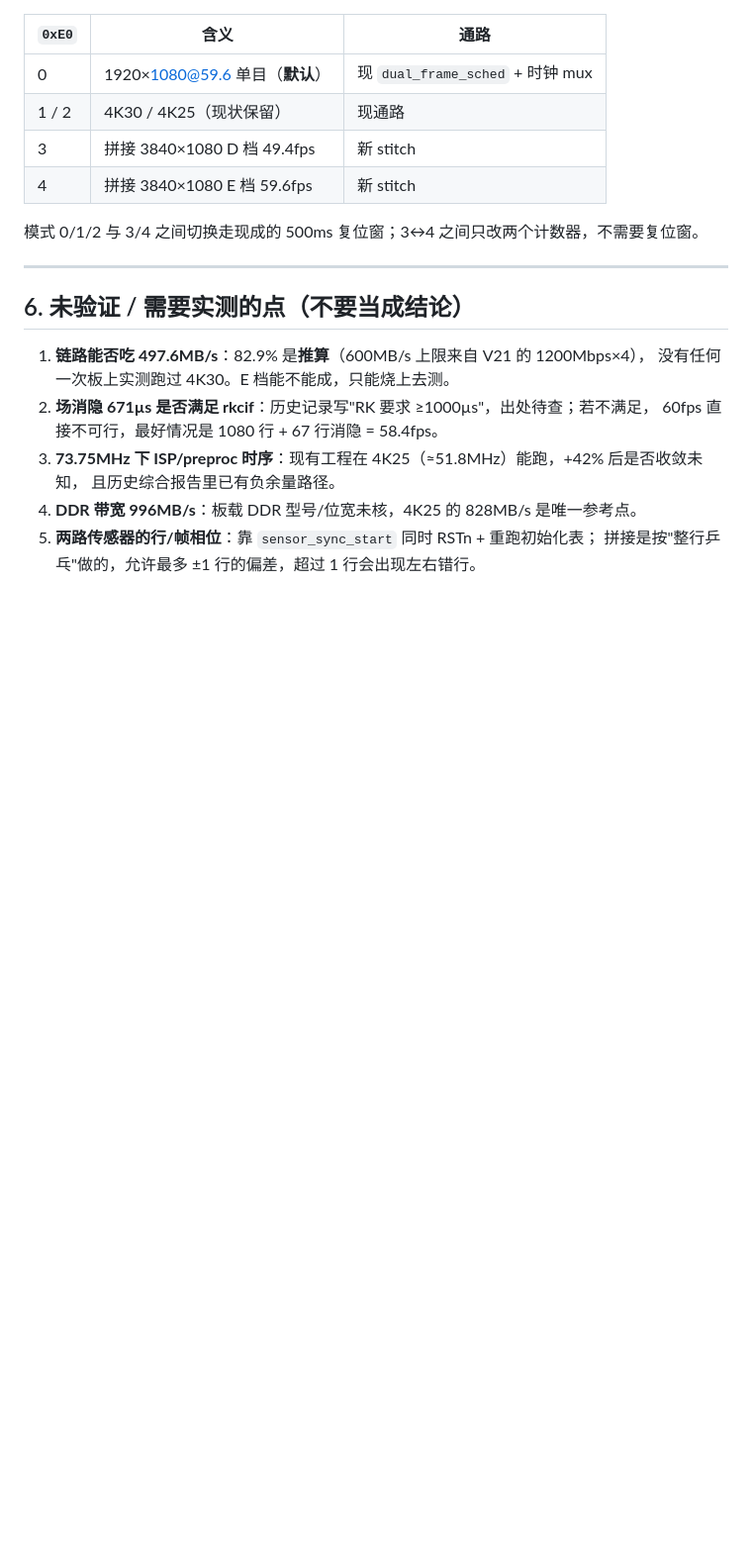
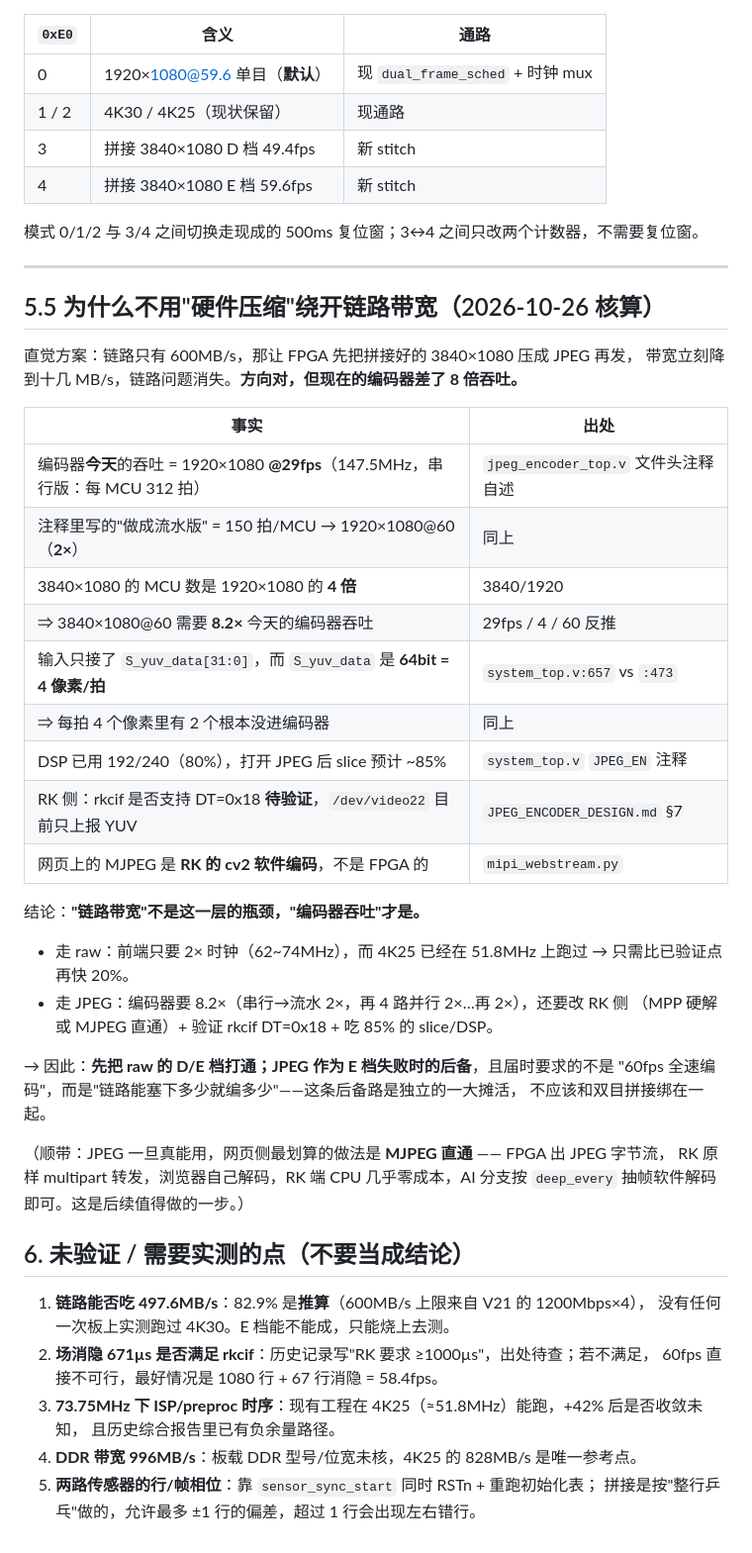
Before and after one commit to SHIKE888/CPA-Cloud-Patrol-Alarm, a Markdown page: docs/PLAN_2026-10-26_DUAL_FRONT_STITCH.md, the part around the change. Shown at 99% size. GitHub-like rendering; blank space fills up the shorter version.

Commit message:
docs: 核算为什么不能用硬件压缩绕开链路带宽
编码器今天 = 1920x1080@29fps(串行版, 312 拍/MCU, 文件头自述)
流水版 60fps 是 2x; 3840x1080 的 MCU 是 4x -> 需要 8.2x 现有吞吐
且输入只接了 S_yuv_data[31:0](64bit=4px, 每拍丢 2 个像素)
DSP 192/240, 开 JPEG 后 slice ~85%; rkcif DT=0x18 未验证
=> 瓶颈是编码器吞吐, 不是链路带宽。raw 只需前端 2x 时钟, JPEG 需要 8.2x 吞吐

```diff
--- a/docs/PLAN_2026-10-26_DUAL_FRONT_STITCH.md
+++ b/docs/PLAN_2026-10-26_DUAL_FRONT_STITCH.md
@@ -167,6 +167,36 @@ I_clk1_hs_p ── RX1 ┤
 
 ---
 
+## 5.5 为什么不用"硬件压缩"绕开链路带宽（2026-10-26 核算）
+
+直觉方案：链路只有 600MB/s，那让 FPGA 先把拼接好的 3840×1080 压成 JPEG 再发，
+带宽立刻降到十几 MB/s，链路问题消失。**方向对，但现在的编码器差了 8 倍吞吐。**
+
+| 事实 | 出处 |
+|---|---|
+| 编码器**今天**的吞吐 = 1920×1080 **@29fps**（147.5MHz，串行版：每 MCU 312 拍） | `jpeg_encoder_top.v` 文件头注释自述 |
+| 注释里写的"做成流水版" = 150 拍/MCU → 1920×1080@60（**2×**） | 同上 |
+| 3840×1080 的 MCU 数是 1920×1080 的 **4 倍** | 3840/1920 |
+| ⇒ 3840×1080@60 需要 **8.2×** 今天的编码器吞吐 | 29fps / 4 / 60 反推 |
+| 输入只接了 `S_yuv_data[31:0]`，而 `S_yuv_data` 是 **64bit = 4 像素/拍** | `system_top.v:657` vs `:473` |
+| ⇒ 每拍 4 个像素里有 2 个根本没进编码器 | 同上 |
+| DSP 已用 192/240（80%），打开 JPEG 后 slice 预计 ~85% | `system_top.v` `JPEG_EN` 注释 |
+| RK 侧：rkcif 是否支持 DT=0x18 **待验证**，`/dev/video22` 目前只上报 YUV | `JPEG_ENCODER_DESIGN.md` §7 |
+| 网页上的 MJPEG 是 **RK 的 cv2 软件编码**，不是 FPGA 的 | `mipi_webstream.py` |
+
+结论：**"链路带宽"不是这一层的瓶颈，"编码器吞吐"才是。**
+- 走 raw：前端只要 2× 时钟（62~74MHz），而 4K25 已经在 51.8MHz 上跑过 → 只需比已验证点再快 20%。
+- 走 JPEG：编码器要 8.2×（串行→流水 2×，再 4 路并行 2×…再 2×），还要改 RK 侧
+  （MPP 硬解或 MJPEG 直通）+ 验证 rkcif DT=0x18 + 吃 85% 的 slice/DSP。
+
+→ 因此：**先把 raw 的 D/E 档打通；JPEG 作为 E 档失败时的后备**，且届时要求的不是
+"60fps 全速编码"，而是"链路能塞下多少就编多少"——这条后备路是独立的一大摊活，
+不应该和双目拼接绑在一起。
+
+（顺带：JPEG 一旦真能用，网页侧最划算的做法是 **MJPEG 直通** —— FPGA 出 JPEG 字节流，
+RK 原样 multipart 转发，浏览器自己解码，RK 端 CPU 几乎零成本，AI 分支按 `deep_every`
+抽帧软件解码即可。这是后续值得做的一步。）
+
 ## 6. 未验证 / 需要实测的点（不要当成结论）
 
 1. **链路能否吃 497.6MB/s**：82.9% 是**推算**（600MB/s 上限来自 V21 的 1200Mbps×4），
```
